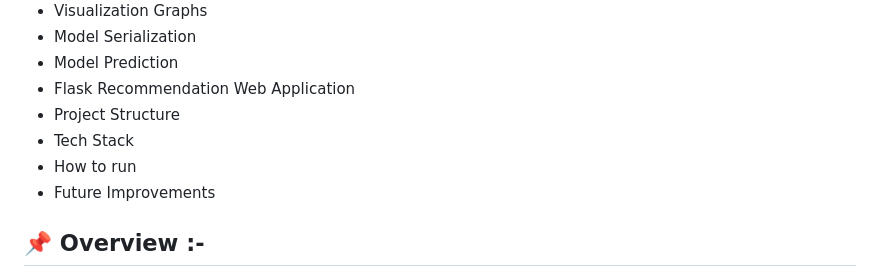
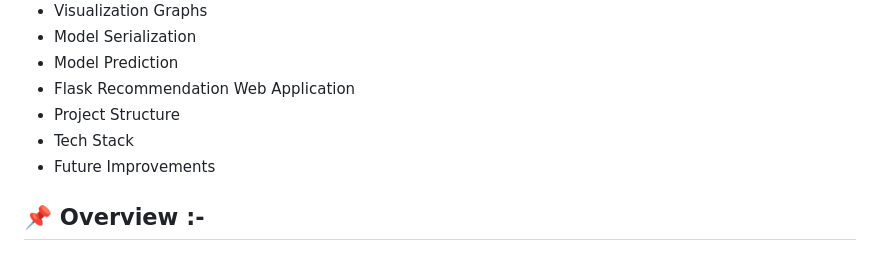
Before and after one commit to UjjawalAgarwal10/Crop_Recommendation_System, a Markdown page: README.md, the part around one of its changes. GitHub-like rendering.

```diff
--- a/README.md
+++ b/README.md
@@ -15,7 +15,6 @@
 - Flask Recommendation Web Application
 - Project Structure
 - Tech Stack
-- How to run
 - Future Improvements
 
 ## 📌 Overview :-
```
Also changed, not shown: other parts of README.md (+2 -2 lines).
